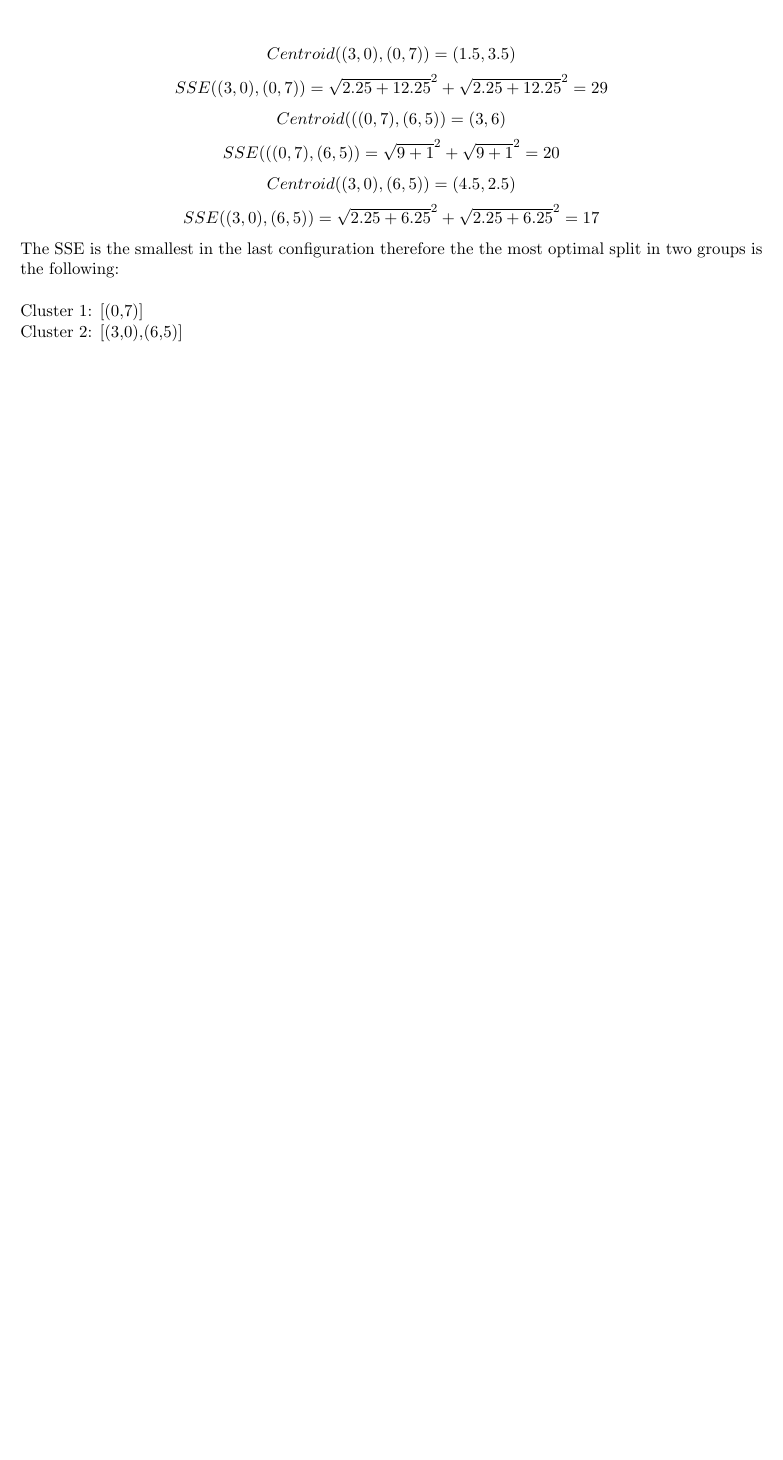
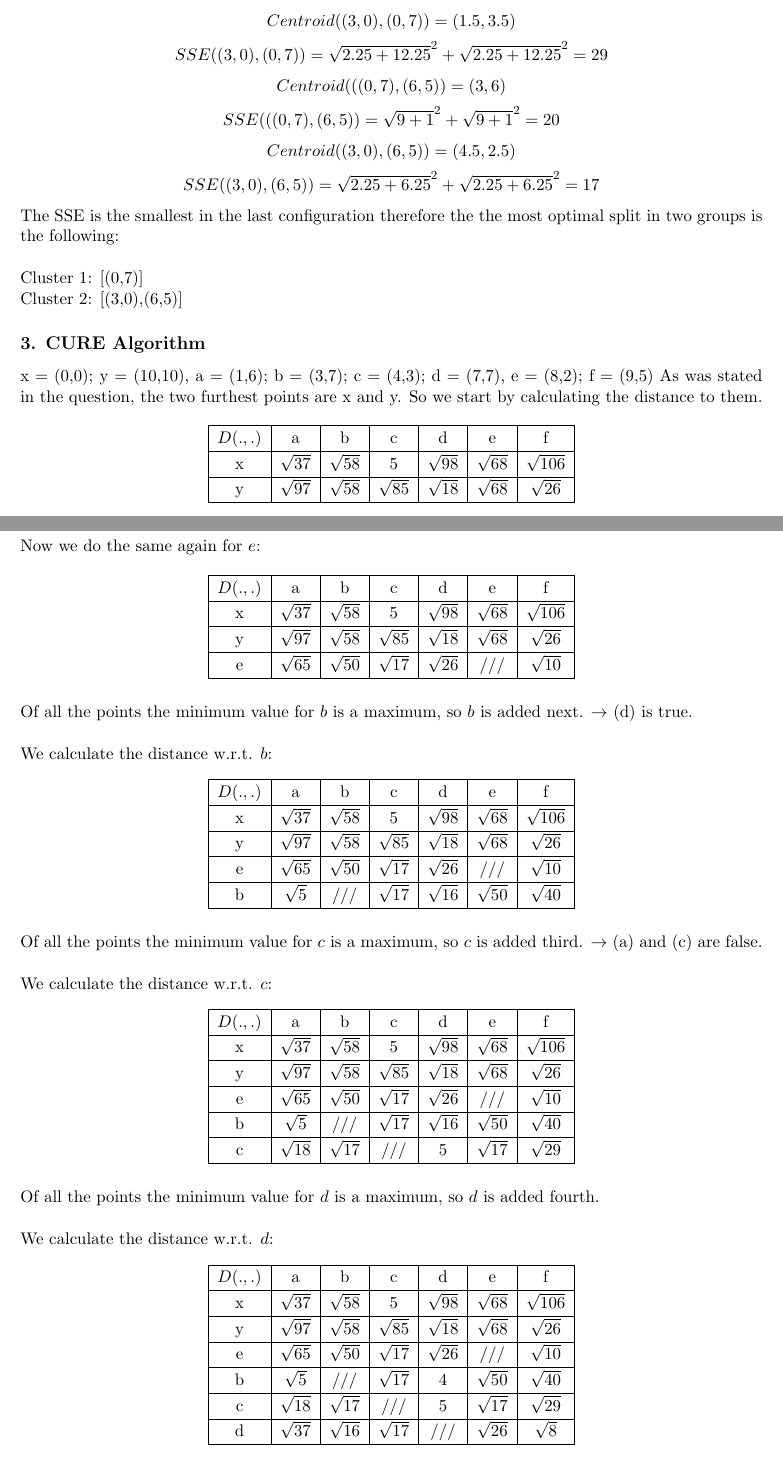
Before and after one commit to warreee/aim-3, a LaTeX problem sheet (Assignment1/Report/report.tex): part of page 5 of 5 before the commit and two parts of pages 5 and 6 of 8 after it, the two joined at a grey line, cut so that both start at the same text, the shorter picture padded with empty space. Compiled offline with pdfLaTeX.

Commit message:
last question

```diff
--- a/Assignment1/Report/report.tex
+++ b/Assignment1/Report/report.tex
@@ -175,3 +189,118 @@ The SSE is the smallest in the last configuration therefore the the most optimal
 \\
 Cluster 1: [(0,7)]\\
 Cluster 2: [(3,0),(6,5)]
+
+\subsection*{3. CURE Algorithm}
+x = (0,0); y = (10,10), a = (1,6); b = (3,7); c = (4,3); d = (7,7), e = (8,2); f = (9,5)
+As was stated in the question, the two furthest points are x and y. So we start by calculating the distance to them.
+\begin{table}[H]
+\centering
+\def\arraystretch{1.2}
+\begin{tabular}{|c|c|c|c|c|c|c|}
+
+\hline
+$D(.,.)$ & a & b & c & d & e & f \\
+\hline
+x & $\sqrt{37}$ & $\sqrt{58}$ & 5 & $\sqrt{98}$ & $\sqrt{68}$ & $\sqrt{106}$ \\
+\hline
+y & $\sqrt{97}$ & $\sqrt{58}$ & $\sqrt{85}$ & $\sqrt{18}$ & $\sqrt{68}$ & $\sqrt{26}$ \\
+\hline
+\end{tabular}
+\end{table}
+\noindent
+Of all the points the minimum value for $e$ is a maximum, so $e$ is added first. $\rightarrow$ (b) is false.
+\\
+\\
+Now we do the same again for $e$:
+
+
+\begin{table}[H]
+\centering
+\def\arraystretch{1.2}
+\begin{tabular}{|c|c|c|c|c|c|c|}
+\hline
+$D(.,.)$ & a & b & c & d & e & f \\
+\hline
+x & $\sqrt{37}$ & $\sqrt{58}$ & 5 & $\sqrt{98}$ & $\sqrt{68}$ & $\sqrt{106}$ \\
+\hline
+y & $\sqrt{97}$ & $\sqrt{58}$ & $\sqrt{85}$ & $\sqrt{18}$ & $\sqrt{68}$ & $\sqrt{26}$ \\
+\hline
+e & $\sqrt{65}$ & $\sqrt{50}$ & $\sqrt{17}$ & $\sqrt{26}$ & /// & $\sqrt{10}$ \\
+\hline
+\end{tabular}
+\end{table}
+\noindent
+Of all the points the minimum value for $b$ is a maximum, so $b$ is added next. $\rightarrow$ (d) is true.
+\\
+\\
+We calculate the distance w.r.t. $b$:
+
+\begin{table}[H]
+\centering
+\def\arraystretch{1.2}
+\begin{tabular}{|c|c|c|c|c|c|c|}
+\hline
+$D(.,.)$ & a & b & c & d & e & f \\
+\hline
+x & $\sqrt{37}$ & $\sqrt{58}$ & 5 & $\sqrt{98}$ & $\sqrt{68}$ & $\sqrt{106}$ \\
+\hline
+y & $\sqrt{97}$ & $\sqrt{58}$ & $\sqrt{85}$ & $\sqrt{18}$ & $\sqrt{68}$ & $\sqrt{26}$ \\
+\hline
+e & $\sqrt{65}$ & $\sqrt{50}$ & $\sqrt{17}$ & $\sqrt{26}$ & /// & $\sqrt{10}$ \\
+\hline
+b & $\sqrt{5}$ & /// & $\sqrt{17}$ & $\sqrt{16}$ & $\sqrt{50}$ & $\sqrt{40}$ \\
+\hline
+\end{tabular}
+\end{table}
+\noindent
+Of all the points the minimum value for $c$ is a maximum, so $c$ is added third. $\rightarrow$ (a) and (c) are false.
+\\
+\\
+We calculate the distance w.r.t. $c$:
+
+\begin{table}[H]
+\centering
+\def\arraystretch{1.2}
+\begin{tabular}{|c|c|c|c|c|c|c|}
+\hline
+$D(.,.)$ & a & b & c & d & e & f \\
+\hline
+x & $\sqrt{37}$ & $\sqrt{58}$ & 5 & $\sqrt{98}$ & $\sqrt{68}$ & $\sqrt{106}$ \\
+\hline
+y & $\sqrt{97}$ & $\sqrt{58}$ & $\sqrt{85}$ & $\sqrt{18}$ & $\sqrt{68}$ & $\sqrt{26}$ \\
+\hline
+e & $\sqrt{65}$ & $\sqrt{50}$ & $\sqrt{17}$ & $\sqrt{26}$ & /// & $\sqrt{10}$ \\
+\hline
+b & $\sqrt{5}$ & /// & $\sqrt{17}$ & $\sqrt{16}$ & $\sqrt{50}$ & $\sqrt{40}$ \\
+\hline
+c & $\sqrt{18}$ & $\sqrt{17}$ & /// & 5 & $\sqrt{17}$ & $\sqrt{29}$ \\
+\hline
+\end{tabular}
+\end{table}
+\noindent
+Of all the points the minimum value for $d$ is a maximum, so $d$ is added fourth.
+\\
+\\
+We calculate the distance w.r.t. $d$:
+
+\begin{table}[H]
+\centering
+\def\arraystretch{1.2}
+\begin{tabular}{|c|c|c|c|c|c|c|}
+\hline
+$D(.,.)$ & a & b & c & d & e & f \\
+\hline
+x & $\sqrt{37}$ & $\sqrt{58}$ & 5 & $\sqrt{98}$ & $\sqrt{68}$ & $\sqrt{106}$ \\
+\hline
+y & $\sqrt{97}$ & $\sqrt{58}$ & $\sqrt{85}$ & $\sqrt{18}$ & $\sqrt{68}$ & $\sqrt{26}$ \\
+\hline
+e & $\sqrt{65}$ & $\sqrt{50}$ & $\sqrt{17}$ & $\sqrt{26}$ & /// & $\sqrt{10}$ \\
+\hline
+b & $\sqrt{5}$ & /// & $\sqrt{17}$ & 4 & $\sqrt{50}$ & $\sqrt{40}$ \\
+\hline
+c & $\sqrt{18}$ & $\sqrt{17}$ & /// & 5 & $\sqrt{17}$ & $\sqrt{29}$ \\
+\hline
+d & $\sqrt{37}$ & $\sqrt{16}$ & $\sqrt{17}$ & /// & $\sqrt{26}$ & $\sqrt{8}$ \\
+\hline
+\end{tabular}
+\end{table}
```
Also changed, not shown: Assignment1/Report/bibtex.bib (added, +30 -0 lines), Assignment1/Report/report.pdf, Assignment1/Report/report.tex (72 more changed lines), 3 other files.
